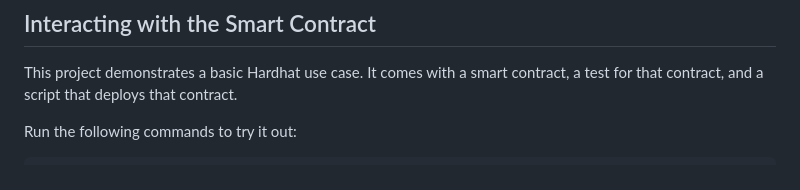
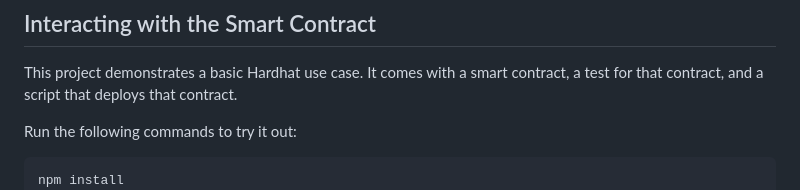
Before and after one commit to bemayer/craftandmint42, a Markdown page: README.md, the part around the change. GitHub-like rendering.

Commit message:
Add npm install

````diff
--- a/README.md
+++ b/README.md
@@ -52,6 +52,7 @@ This project demonstrates a basic Hardhat use case. It comes with a smart contra
 Run the following commands to try it out:
 
 ```shell
+npm install
 npx hardhat help
 npx hardhat test
 REPORT_GAS=true npx hardhat test # Estimation of cost by operation can be computed here https://www.cryptoneur.xyz/en/gas-fees-calculator/
````
